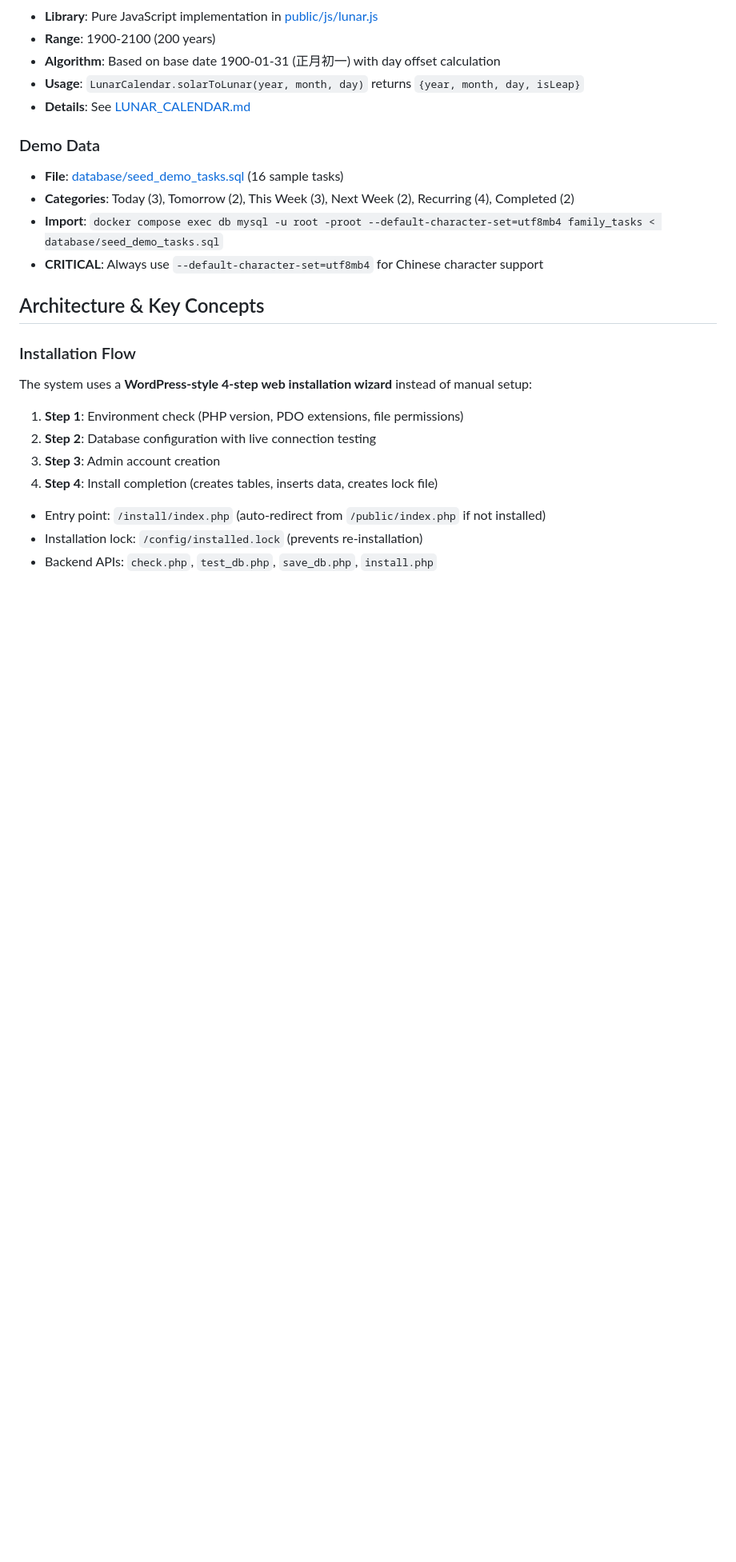
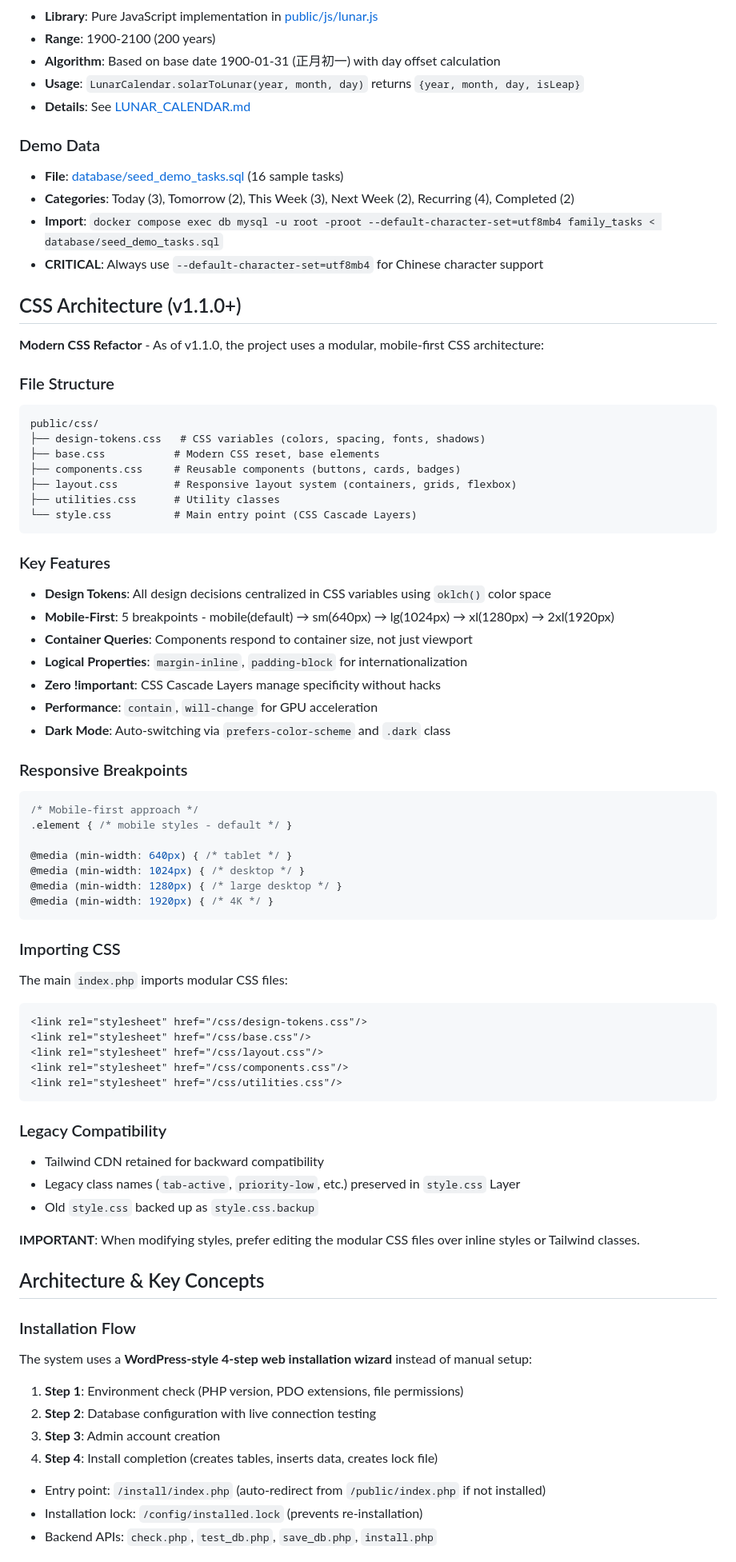
Before and after one commit to DylanChiang-Dev/DC-family-task-manager, a Markdown page: CLAUDE.md, the part around the change printed below. Shown: that part at 80% size. GitHub-like rendering; blank space fills up the shorter version.

Commit message:
docs: 更新CLAUDE.md - 添加CSS架构和响应式设计说明
- 新增CSS架构章节（v1.1.0+）
  - 模块化文件结构说明
  - 设计令牌系统介绍
  - 移动优先响应式断点
  - CSS导入方式和兼容性说明
- 补充响应式设计规则
  - 移动端隐藏日历的实现方式
  - 桌面端布局说明
- 添加CSS类命名约定
  - 组件类、布局类、工具类说明
  - Tailwind遗留类使用建议

````diff
--- a/CLAUDE.md
+++ b/CLAUDE.md
@@ -237,6 +242,58 @@ tasks (team_id, title, ...) -- All tasks belong to a team
 - **Categories**: Today (3), Tomorrow (2), This Week (3), Next Week (2), Recurring (4), Completed (2)
 - **Import**: `docker compose exec db mysql -u root -proot --default-character-set=utf8mb4 family_tasks < database/seed_demo_tasks.sql`
 - **CRITICAL**: Always use `--default-character-set=utf8mb4` for Chinese character support
+
+## CSS Architecture (v1.1.0+)
+
+**Modern CSS Refactor** - As of v1.1.0, the project uses a modular, mobile-first CSS architecture:
+
+### File Structure
+```
+public/css/
+├── design-tokens.css   # CSS variables (colors, spacing, fonts, shadows)
+├── base.css           # Modern CSS reset, base elements
+├── components.css     # Reusable components (buttons, cards, badges)
+├── layout.css         # Responsive layout system (containers, grids, flexbox)
+├── utilities.css      # Utility classes
+└── style.css          # Main entry point (CSS Cascade Layers)
+```
+
+### Key Features
+- **Design Tokens**: All design decisions centralized in CSS variables using `oklch()` color space
+- **Mobile-First**: 5 breakpoints - mobile(default) → sm(640px) → lg(1024px) → xl(1280px) → 2xl(1920px)
+- **Container Queries**: Components respond to container size, not just viewport
+- **Logical Properties**: `margin-inline`, `padding-block` for internationalization
+- **Zero !important**: CSS Cascade Layers manage specificity without hacks
+- **Performance**: `contain`, `will-change` for GPU acceleration
+- **Dark Mode**: Auto-switching via `prefers-color-scheme` and `.dark` class
+
+### Responsive Breakpoints
+```css
+/* Mobile-first approach */
+.element { /* mobile styles - default */ }
+
+@media (min-width: 640px) { /* tablet */ }
+@media (min-width: 1024px) { /* desktop */ }
+@media (min-width: 1280px) { /* large desktop */ }
+@media (min-width: 1920px) { /* 4K */ }
+```
+
+### Importing CSS
+The main `index.php` imports modular CSS files:
+```html
+<link rel="stylesheet" href="/css/design-tokens.css"/>
+<link rel="stylesheet" href="/css/base.css"/>
+<link rel="stylesheet" href="/css/layout.css"/>
+<link rel="stylesheet" href="/css/components.css"/>
+<link rel="stylesheet" href="/css/utilities.css"/>
+```
+
+### Legacy Compatibility
+- Tailwind CDN retained for backward compatibility
+- Legacy class names (`tab-active`, `priority-low`, etc.) preserved in `style.css` Layer
+- Old `style.css` backed up as `style.css.backup`
+
+**IMPORTANT**: When modifying styles, prefer editing the modular CSS files over inline styles or Tailwind classes.
 
 ## Architecture & Key Concepts
 
````
Also changed, not shown: other parts of CLAUDE.md (+11 -0 lines).
